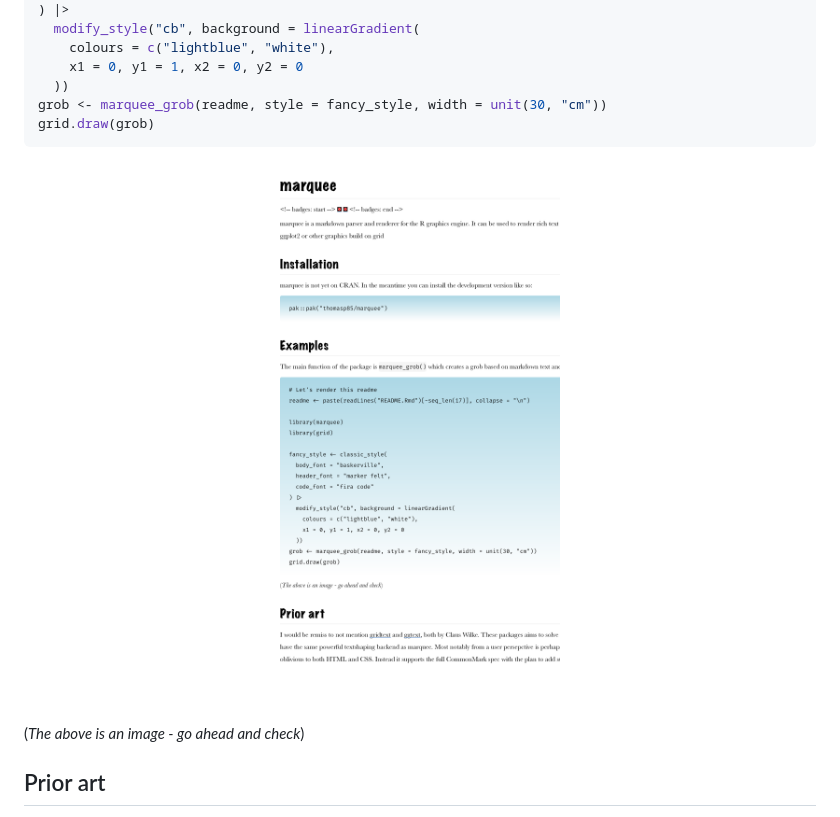
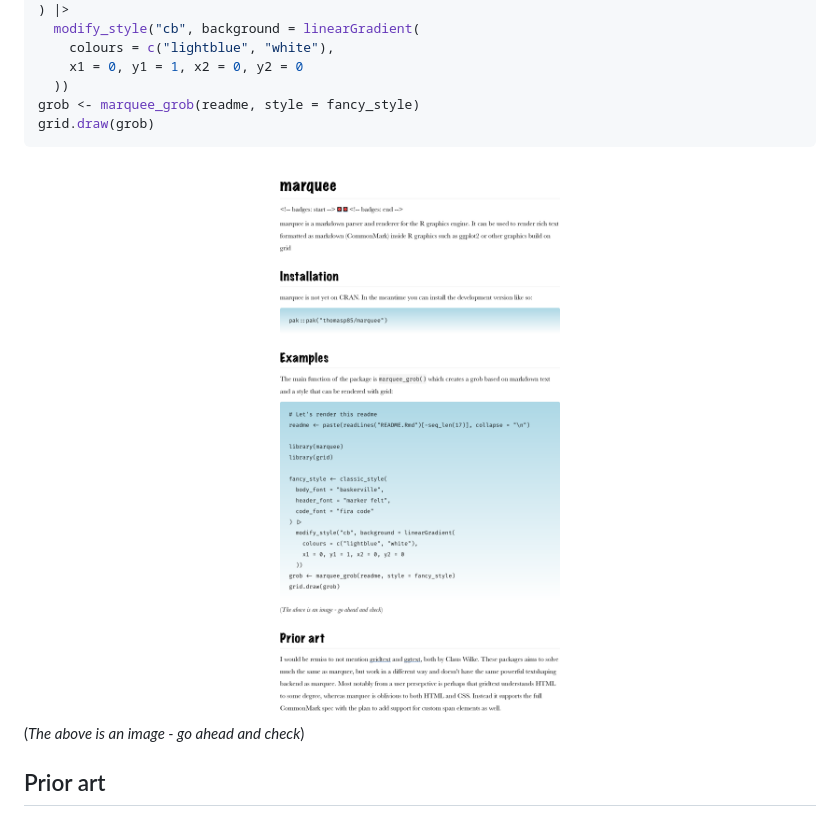
Before and after one commit to r-lib/marquee, a Markdown page: README.md, the part around the change. Drawn GitHub-style; pictures changed too: man/figures/README-unnamed-chunk-2-1.png.

Commit message:
more small tweaks

````diff
--- a/README.md
+++ b/README.md
@@ -49,7 +49,7 @@ fancy_style <- classic_style(
     colours = c("lightblue", "white"),
     x1 = 0, y1 = 1, x2 = 0, y2 = 0
   ))
-grob <- marquee_grob(readme, style = fancy_style, width = unit(30, "cm"))
+grob <- marquee_grob(readme, style = fancy_style)
 grid.draw(grob)
 ```
 
````
Also changed, not shown: 2 other files.
